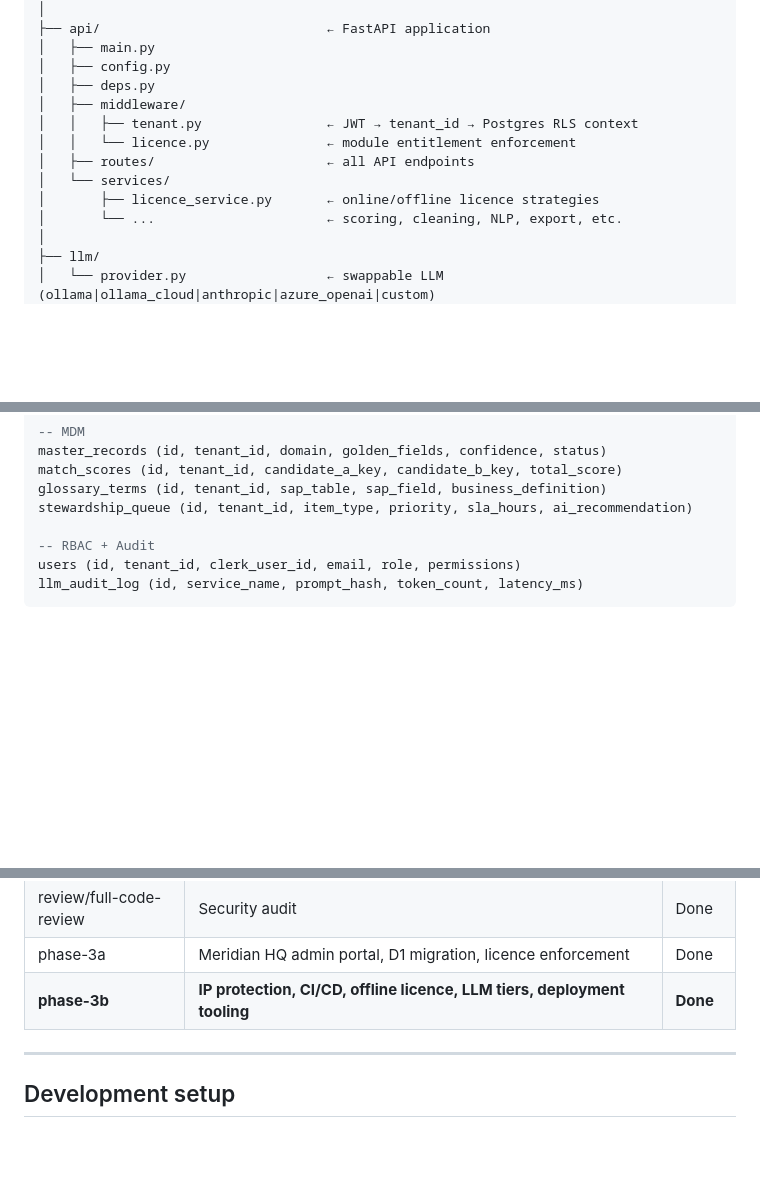
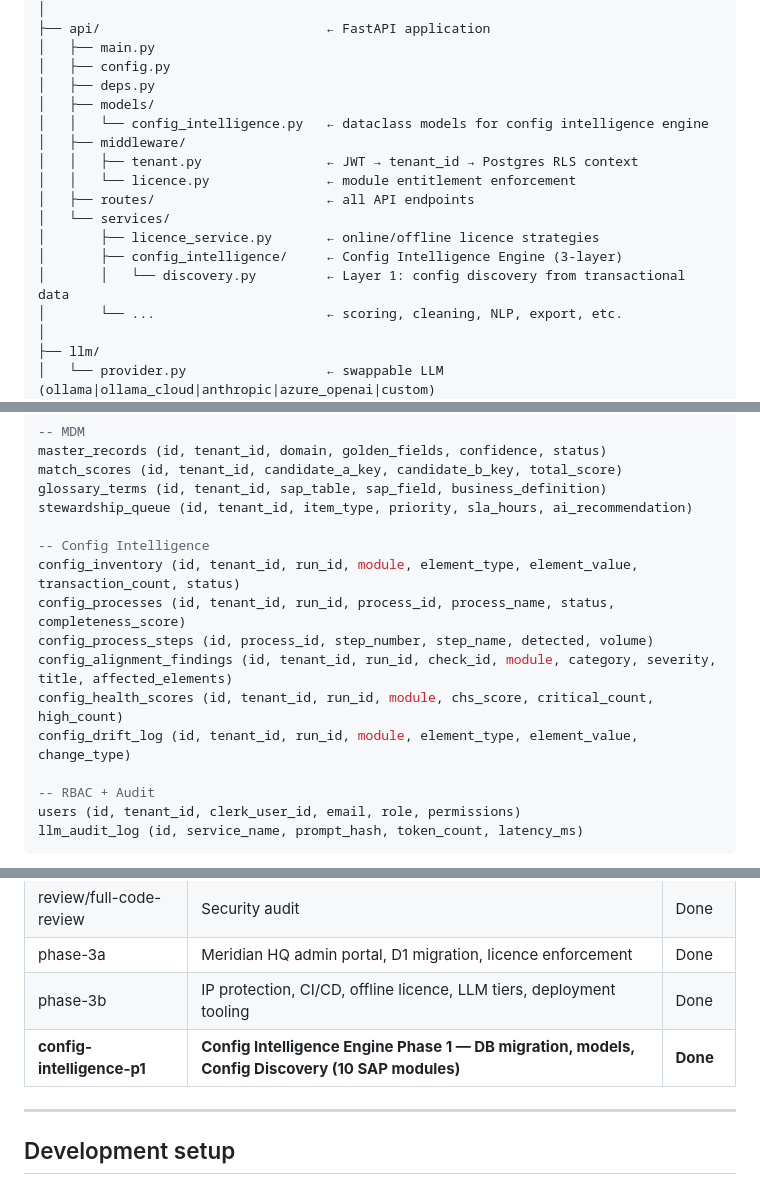
Before and after one commit to EntityOZ/dq_agent, a Markdown page: CLAUDE.md, 3 parts joined by grey strips. GitHub-like rendering; blank space fills up the shorter version.

Commit message:
docs: update CLAUDE.md and README.md with Config Intelligence Engine
- Add Config Intelligence Engine description to CLAUDE.md overview
- Add api/models/ and api/services/config_intelligence/ to project structure
- Add 6 config intelligence tables to database schema section
- Add config-intelligence-p1 to build phases
- Add Config Intelligence feature section to README.md

Co-Authored-By: Claude Opus 4.6 (1M context) <noreply@anthropic.com>

```diff
--- a/CLAUDE.md
+++ b/CLAUDE.md
@@ -113,12 +115,16 @@ meridian/
 │   ├── main.py
 │   ├── config.py
 │   ├── deps.py
+│   ├── models/
+│   │   └── config_intelligence.py   ← dataclass models for config intelligence engine
 │   ├── middleware/
 │   │   ├── tenant.py                ← JWT → tenant_id → Postgres RLS context
 │   │   └── licence.py               ← module entitlement enforcement
 │   ├── routes/                      ← all API endpoints
 │   └── services/
 │       ├── licence_service.py       ← online/offline licence strategies
+│       ├── config_intelligence/     ← Config Intelligence Engine (3-layer)
+│       │   └── discovery.py         ← Layer 1: config discovery from transactional data
 │       └── ...                      ← scoring, cleaning, NLP, export, etc.
 │
 ├── llm/
@@ -312,6 +318,14 @@ match_scores (id, tenant_id, candidate_a_key, candidate_b_key, total_score)
 glossary_terms (id, tenant_id, sap_table, sap_field, business_definition)
 stewardship_queue (id, tenant_id, item_type, priority, sla_hours, ai_recommendation)
 
+-- Config Intelligence
+config_inventory (id, tenant_id, run_id, module, element_type, element_value, transaction_count, status)
+config_processes (id, tenant_id, run_id, process_id, process_name, status, completeness_score)
+config_process_steps (id, process_id, step_number, step_name, detected, volume)
+config_alignment_findings (id, tenant_id, run_id, check_id, module, category, severity, title, affected_elements)
+config_health_scores (id, tenant_id, run_id, module, chs_score, critical_count, high_count)
+config_drift_log (id, tenant_id, run_id, module, element_type, element_value, change_type)
+
 -- RBAC + Audit
 users (id, tenant_id, clerk_user_id, email, role, permissions)
 llm_audit_log (id, service_name, prompt_hash, token_count, latency_ms)
@@ -456,7 +470,8 @@ SENTRY_DSN=
 | fixes | 29-module cleaning coverage, export/writeback fixes | Done |
 | review/full-code-review | Security audit | Done |
 | phase-3a | Meridian HQ admin portal, D1 migration, licence enforcement | Done |
-| **phase-3b** | **IP protection, CI/CD, offline licence, LLM tiers, deployment tooling** | **Done** |
+| phase-3b | IP protection, CI/CD, offline licence, LLM tiers, deployment tooling | Done |
+| **config-intelligence-p1** | **Config Intelligence Engine Phase 1 — DB migration, models, Config Discovery (10 SAP modules)** | **Done** |
 
 ---
 
```
Also changed, not shown: other parts of CLAUDE.md (+2 -0 lines), README.md (+8 -0 lines).
